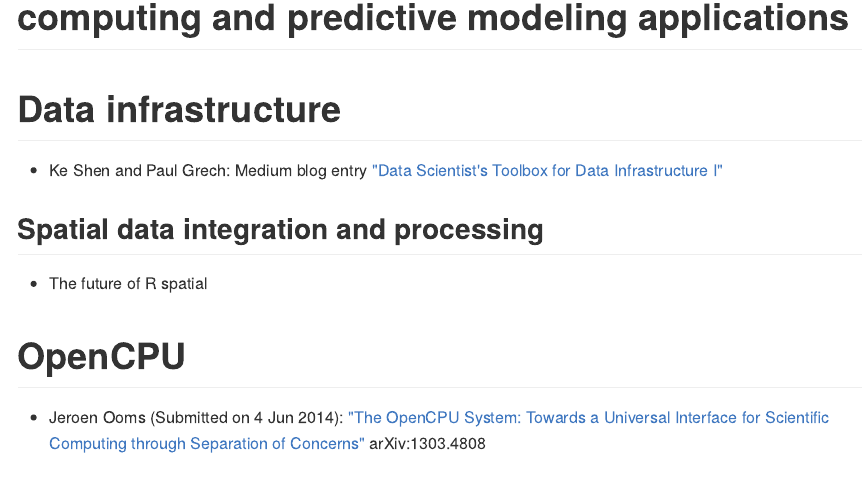
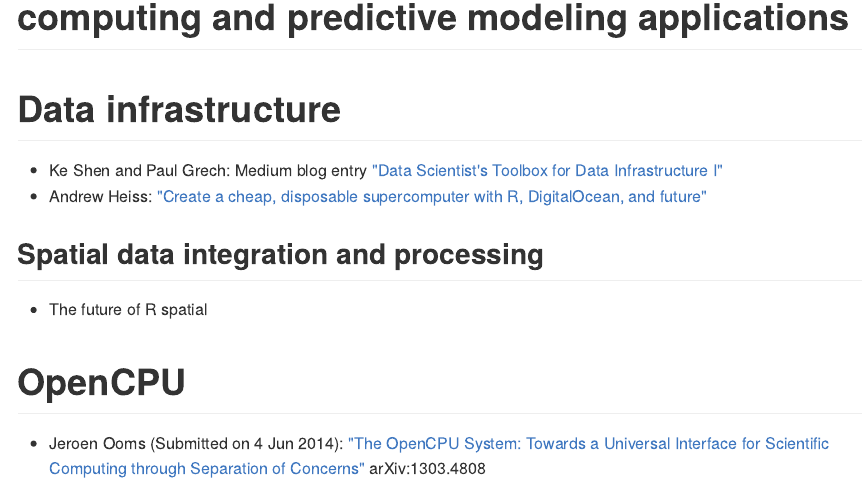
Before and after one commit to philipp-baumann/reproducible-computing-links, an R Markdown document (README.Rmd): the page in a window 1100 px wide, from 80 px down. The pictures show the output file README.md that the author committed with the source, drawn offline in the style of GitHub.

Commit message:
Update "Data infrastructure"

```diff
--- a/README.Rmd
+++ b/README.Rmd
@@ -7,6 +7,7 @@
 
 * Ke Shen and Paul Grech: Medium blog entry
   ["Data Scientist's Toolbox for Data Infrastructure I"](https://medium.com/@TheLaddersEng/data-scientists-toolbox-for-data-infrastructure-i-e25391f145a3)
+* Andrew Heiss: ["Create a cheap, disposable supercomputer with R, DigitalOcean, and future"](https://www.andrewheiss.com/blog/2018/07/30/disposable-supercomputer-future/)
 
 ## Spatial data integration and processing
 
```
Also changed, not shown: README.md.
